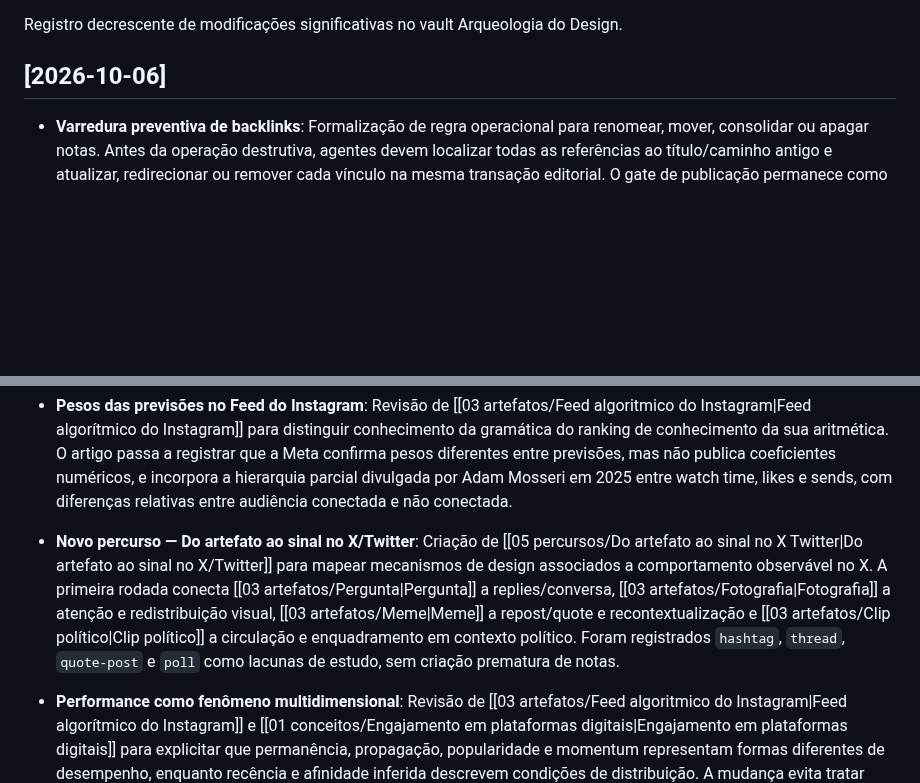
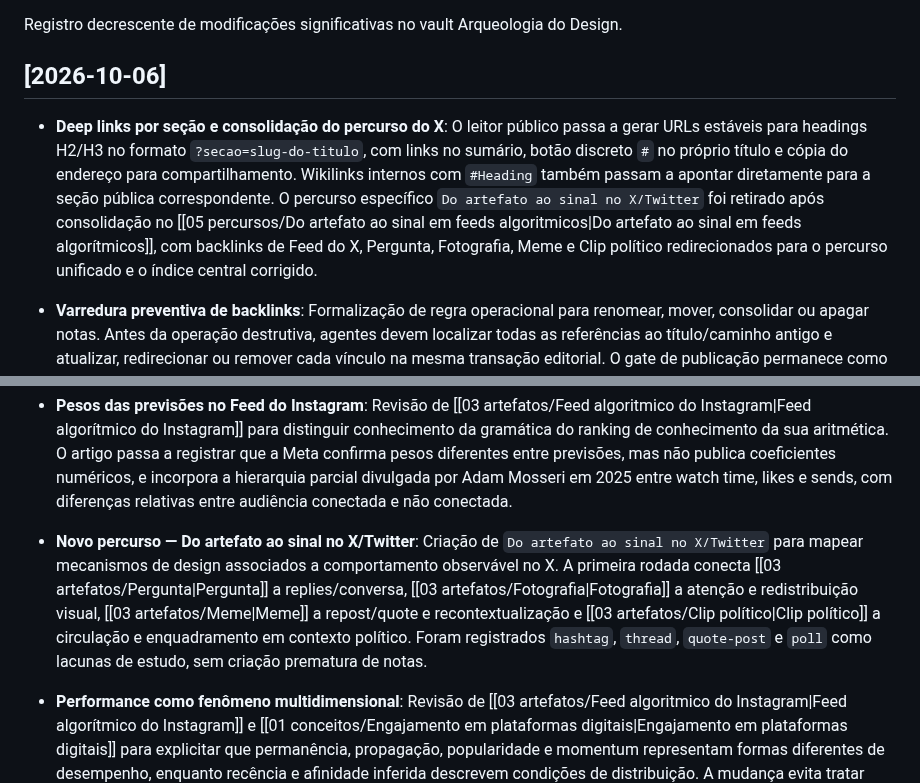
Before and after one commit to leorruas/arqueologia, a Markdown page: log.md, 2 parts joined by grey strips. Drawn GitHub-style; blank space fills up the shorter version.

Commit message:
Consolida percurso do X e registra deep links

```diff
--- a/log.md
+++ b/log.md
@@ -9,6 +9,7 @@ status: "ativo"
 Registro decrescente de modificações significativas no vault Arqueologia do Design.
 
 ## [2026-10-06]
+- **Deep links por seção e consolidação do percurso do X**: O leitor público passa a gerar URLs estáveis para headings H2/H3 no formato `?secao=slug-do-titulo`, com links no sumário, botão discreto `#` no próprio título e cópia do endereço para compartilhamento. Wikilinks internos com `#Heading` também passam a apontar diretamente para a seção pública correspondente. O percurso específico `Do artefato ao sinal no X/Twitter` foi retirado após consolidação no [[05 percursos/Do artefato ao sinal em feeds algoritmicos|Do artefato ao sinal em feeds algorítmicos]], com backlinks de Feed do X, Pergunta, Fotografia, Meme e Clip político redirecionados para o percurso unificado e o índice central corrigido.
 - **Varredura preventiva de backlinks**: Formalização de regra operacional para renomear, mover, consolidar ou apagar notas. Antes da operação destrutiva, agentes devem localizar todas as referências ao título/caminho antigo e atualizar, redirecionar ou remover cada vínculo na mesma transação editorial. O gate de publicação permanece como verificação final, não como mecanismo primário de descoberta de backlinks órfãos. Regra propagada para `AGENTS.md`, `me.md` e `Instrucoes de Arqueologia.md`.
 - **Seis artefatos de composição e continuidade em feeds**: Criação de [[03 artefatos/Call to Action CTA|Call to Action (CTA)]], [[03 artefatos/Legenda e texto sobreposto|Legenda e texto sobreposto]], [[03 artefatos/Capa e Thumbnail|Capa e thumbnail]], [[03 artefatos/Áudio narrativo em vídeo curto|Áudio narrativo em vídeo curto]], [[03 artefatos/Thread|Thread]] e [[03 artefatos/Carrossel|Carrossel]]. Os estudos distinguem solicitação de ação, enquadramento escrito, promessa anterior ao consumo, som como narrativa/gramática reutilizável e duas arquiteturas diferentes de sequência. Propagação para [[05 percursos/Do artefato ao sinal em feeds algoritmicos|Do artefato ao sinal em feeds algorítmicos]], percurso do X/Twitter, tipos de design, genealogias, artefatos parentes, índice e `Pistas de pesquisa.md`; as pistas correspondentes foram marcadas como promovidas.
 - **Consolidação do percurso de performance em feeds**: Remoção do percurso específico `Do artefato ao sinal no Instagram`, cujo conteúdo foi absorvido e ampliado por [[05 percursos/Do artefato ao sinal em feeds algoritmicos|Do artefato ao sinal em feeds algorítmicos]]. Backlinks em [[03 artefatos/Feed algoritmico do Instagram|Feed algorítmico do Instagram]] e [[03 artefatos/Feed de Videos Curtos|Feed de vídeos curtos]] foram redirecionados para o percurso unificado; referências históricas no log permanecem como texto sem wikilink.
@@ -22,7 +23,7 @@ Registro decrescente de modificações significativas no vault Arqueologia do De
 - **Viés de duração e sinais de permanência no TikTok**: Criação de [[01 conceitos/Viés de duração|Viés de duração]] e ampliação de [[03 artefatos/Feed Para Voce do TikTok|Feed Para Você do TikTok]] para separar watch time absoluto, proporção assistida, conclusão, replay e skip. A documentação atual do TikTok foi usada para sustentar `full watch`, `skip` e maior peso geral de interações como watch time; a referência a replay foi mantida como documentação histórica de 2020, sem assumir peso atual conhecido. Pesquisa de recomendação de microvídeo foi incorporada para mostrar que duração confunde tanto watch time quanto interpretação de conclusão. Propagação para [[02 variaveis/Tempo de permanência|Tempo de permanência]], [[01 conceitos/Feedback negativo em recomendação|Feedback negativo em recomendação]], [[03 artefatos/Feed de Videos Curtos|Feed de vídeos curtos]] e [[00 índices/Indice de Conceitos|Índice de conceitos]].
 - **Novo artefato — Feed Para Você do TikTok**: Criação de [[03 artefatos/Feed Para Voce do TikTok|Feed Para Você do TikTok]] como primeiro chunk da arqueologia do TikTok. O estudo registra os antecedentes em Douyin/TikTok, a integração global com musical.ly em 2018 e a presença explícita do `For You` como feed de recomendações personalizadas baseado em preferências de visualização. A análise distingue o [[03 artefatos/Feed de Videos Curtos|feed de vídeos curtos]] como gramática de interface do Para Você como infraestrutura de descoberta e destaca a inversão `conteúdo antes do vínculo social`: o sistema pode encontrar uma audiência antes de o criador ser seguido. Integração inicial em [[00 tipos de design/Design de Interface|Design de interface]], [[00 tipos de design/Design de IA|Design de IA]], [[04 genealogias/Atencao e Recompensa|Atenção e recompensa]], [[05 percursos/Da Parede ao Feed|Da parede ao feed]] e [[00 índices/Indice de Artefatos|Índice de artefatos]].
 - **Pesos das previsões no Feed do Instagram**: Revisão de [[03 artefatos/Feed algoritmico do Instagram|Feed algorítmico do Instagram]] para distinguir conhecimento da gramática do ranking de conhecimento da sua aritmética. O artigo passa a registrar que a Meta confirma pesos diferentes entre previsões, mas não publica coeficientes numéricos, e incorpora a hierarquia parcial divulgada por Adam Mosseri em 2025 entre watch time, likes e sends, com diferenças relativas entre audiência conectada e não conectada.
-- **Novo percurso — Do artefato ao sinal no X/Twitter**: Criação de [[05 percursos/Do artefato ao sinal no X Twitter|Do artefato ao sinal no X/Twitter]] para mapear mecanismos de design associados a comportamento observável no X. A primeira rodada conecta [[03 artefatos/Pergunta|Pergunta]] a replies/conversa, [[03 artefatos/Fotografia|Fotografia]] a atenção e redistribuição visual, [[03 artefatos/Meme|Meme]] a repost/quote e recontextualização e [[03 artefatos/Clip político|Clip político]] a circulação e enquadramento em contexto político. Foram registrados `hashtag`, `thread`, `quote-post` e `poll` como lacunas de estudo, sem criação prematura de notas.
+- **Novo percurso — Do artefato ao sinal no X/Twitter**: Criação de `Do artefato ao sinal no X/Twitter` para mapear mecanismos de design associados a comportamento observável no X. A primeira rodada conecta [[03 artefatos/Pergunta|Pergunta]] a replies/conversa, [[03 artefatos/Fotografia|Fotografia]] a atenção e redistribuição visual, [[03 artefatos/Meme|Meme]] a repost/quote e recontextualização e [[03 artefatos/Clip político|Clip político]] a circulação e enquadramento em contexto político. Foram registrados `hashtag`, `thread`, `quote-post` e `poll` como lacunas de estudo, sem criação prematura de notas.
 - **Performance como fenômeno multidimensional**: Revisão de [[03 artefatos/Feed algoritmico do Instagram|Feed algorítmico do Instagram]] e [[01 conceitos/Engajamento em plataformas digitais|Engajamento em plataformas digitais]] para explicitar que permanência, propagação, popularidade e momentum representam formas diferentes de desempenho, enquanto recência e afinidade inferida descrevem condições de distribuição. A mudança evita tratar “boa performance” ou “engajamento” como uma única escala e inclui Recência entre as variáveis relacionadas do conceito de engajamento.
 - **Recusa, controle e moderação no X/Twitter**: Ampliação de [[03 artefatos/Feed algoritmico do X Twitter|Feed algorítmico do X/Twitter]] com uma taxonomia interpretativa de controles por escopo: `Not interested`/`Show less often` como correção de recomendação; mute de termos e contas como filtragem; block como redefinição relacional; report como escalada institucional; Following como troca da regra de curadoria. Propagação para [[01 conceitos/Feedback negativo em recomendação|Feedback negativo em recomendação]] e [[01 conceitos/Autonomia da Atencao|Autonomia da atenção]].
 - **Temporalidade no Feed algorítmico do Instagram**: Revisão de [[03 artefatos/Feed algoritmico do Instagram|Feed algorítmico do Instagram]] para explicitar que a passagem ao ranking personalizado não elimina o tempo: o horário deixa de determinar diretamente a posição na fila e passa a influenciar condições como recência, disponibilidade inicial da audiência e velocidade dos primeiros sinais, sem sustentar a ideia de um “melhor horário” universal.
```
